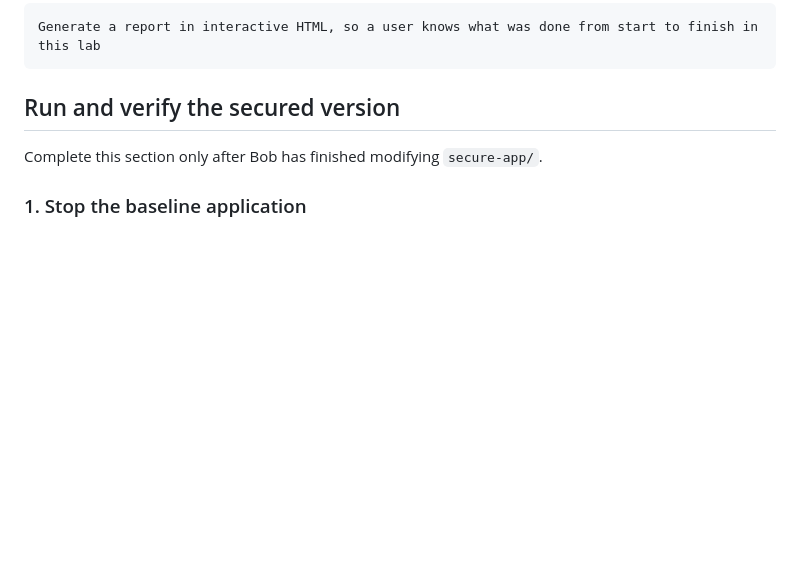
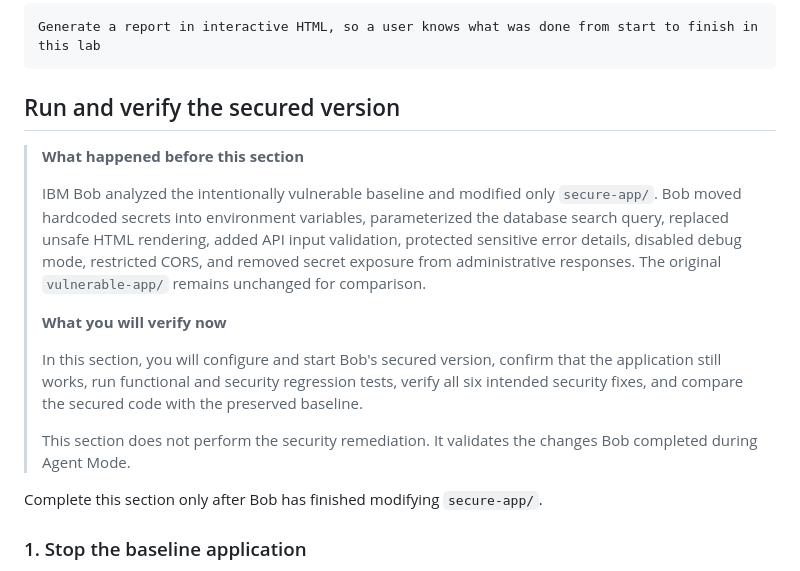
Before and after one commit to DerekCook11/CDE-Bob-Labs-SoA, a Markdown page: App Code Security Analysis Lab/README.md, the part around the change. Rendered like a GitHub page; blank space fills up the shorter version.

```diff
--- a/App Code Security Analysis Lab/README.md
+++ b/App Code Security Analysis Lab/README.md
@@ -222,6 +222,25 @@ Generate a report in interactive HTML, so a user knows what was done from start
 
 ## Run and verify the secured version
 
+> **What happened before this section**
+>
+> IBM Bob analyzed the intentionally vulnerable baseline and modified only
+> `secure-app/`. Bob moved hardcoded secrets into environment variables,
+> parameterized the database search query, replaced unsafe HTML rendering,
+> added API input validation, protected sensitive error details, disabled debug
+> mode, restricted CORS, and removed secret exposure from administrative
+> responses. The original `vulnerable-app/` remains unchanged for comparison.
+>
+> **What you will verify now**
+>
+> In this section, you will configure and start Bob's secured version, confirm
+> that the application still works, run functional and security regression
+> tests, verify all six intended security fixes, and compare the secured code
+> with the preserved baseline.
+>
+> This section does not perform the security remediation. It validates the
+> changes Bob completed during Agent Mode.
+
 Complete this section only after Bob has finished modifying `secure-app/`.
 
 ### 1. Stop the baseline application
```
